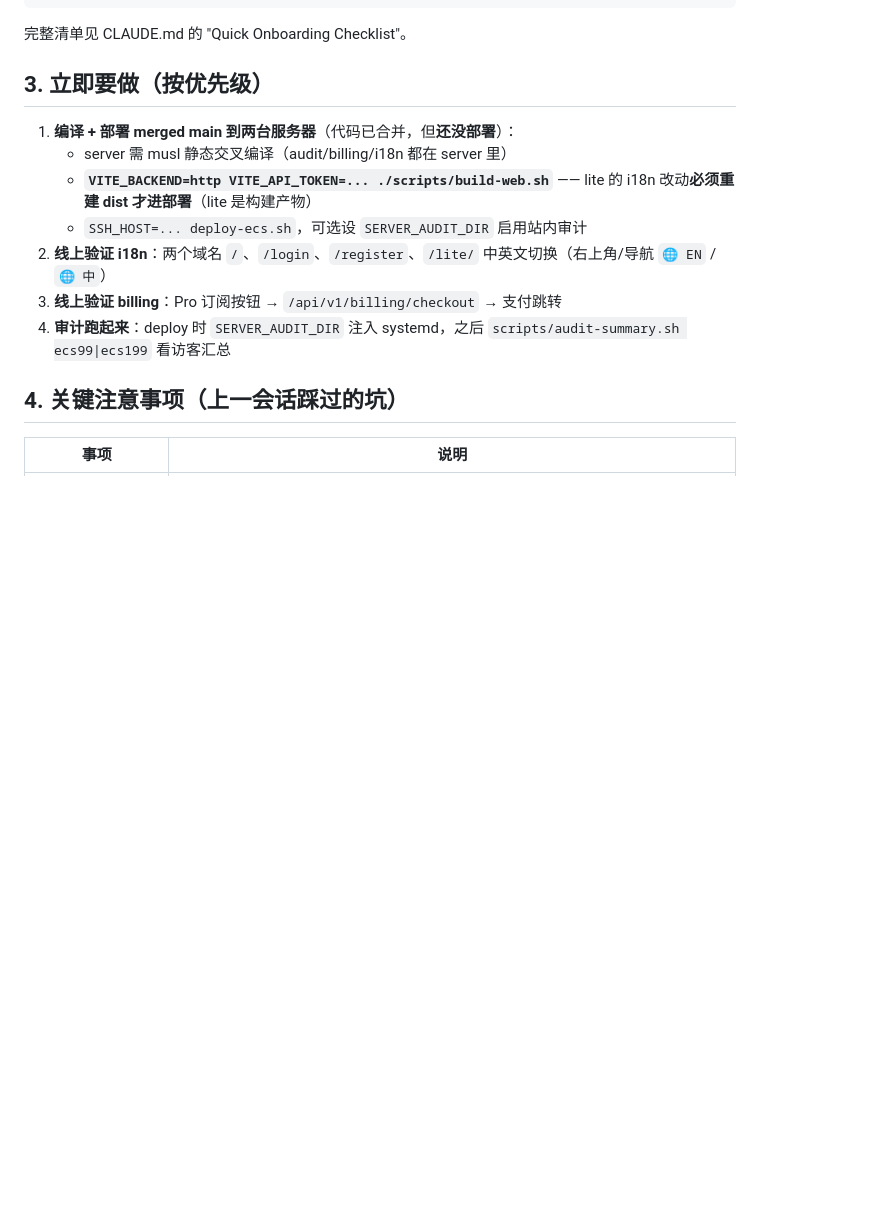
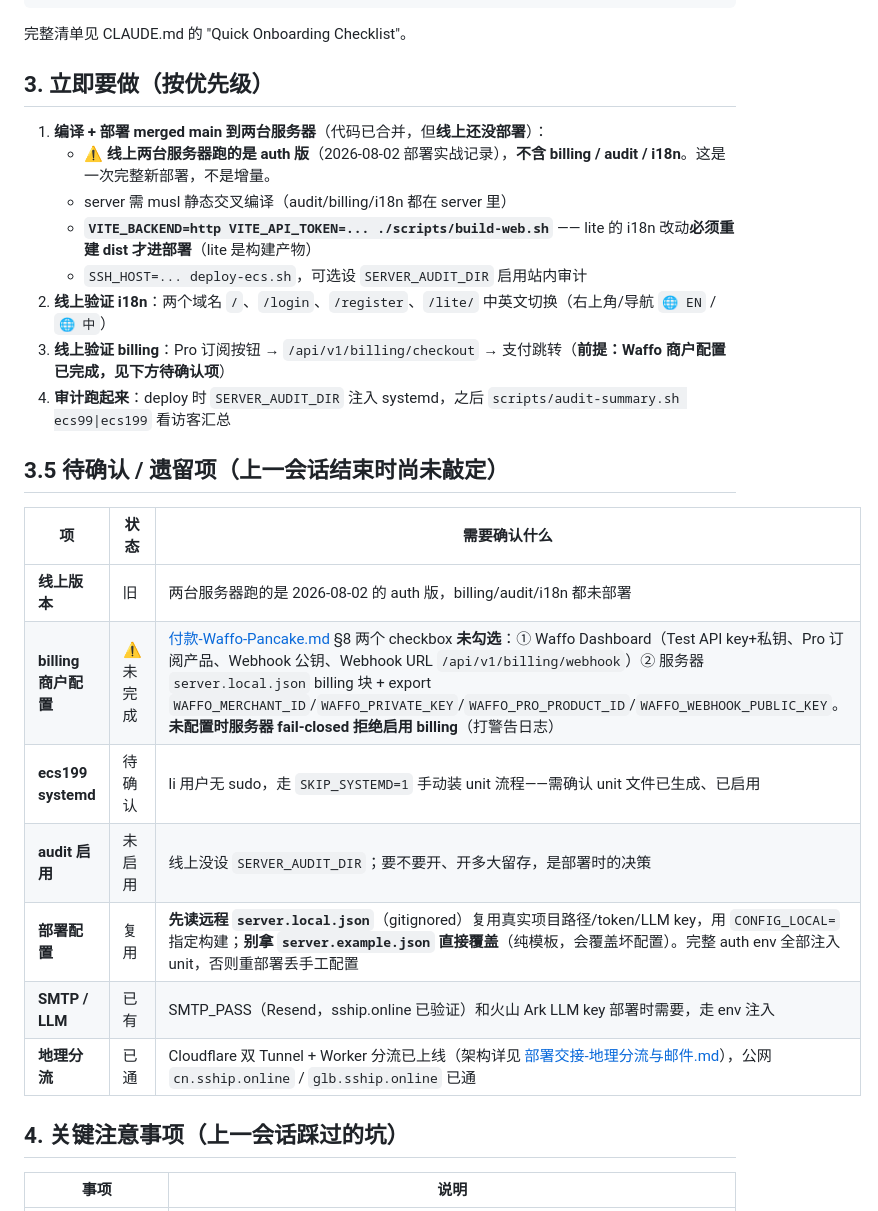
Before and after one commit to dfsffsa/llm_wiki-server, a Markdown page: docs/开发交接-2026-08-02.md, the part around the change. Drawn GitHub-style; blank space fills up the shorter version.

Commit message:
docs: handoff — add pending items (live servers on old auth build, Waffo merchant config incomplete, ecs199 systemd, deploy config reuse)

```diff
--- a/docs/开发交接-2026-08-02.md
+++ b/docs/开发交接-2026-08-02.md
@@ -24,13 +24,26 @@ npm ci --prefix upstream && npm ci --prefix overlay/cli/node
 
 ## 3. 立即要做（按优先级）
 
-1. **编译 + 部署 merged main 到两台服务器**（代码已合并，但**还没部署**）：
+1. **编译 + 部署 merged main 到两台服务器**（代码已合并，但**线上还没部署**）：
+   - ⚠️ **线上两台服务器跑的是 auth 版**（2026-08-02 部署实战记录），**不含 billing / audit / i18n**。这是一次完整新部署，不是增量。
    - server 需 musl 静态交叉编译（audit/billing/i18n 都在 server 里）
    - **`VITE_BACKEND=http VITE_API_TOKEN=... ./scripts/build-web.sh`** —— lite 的 i18n 改动**必须重建 dist 才进部署**（lite 是构建产物）
    - `SSH_HOST=... deploy-ecs.sh`，可选设 `SERVER_AUDIT_DIR` 启用站内审计
 2. **线上验证 i18n**：两个域名 `/`、`/login`、`/register`、`/lite/` 中英文切换（右上角/导航 `🌐 EN` / `🌐 中`）
-3. **线上验证 billing**：Pro 订阅按钮 → `/api/v1/billing/checkout` → 支付跳转
+3. **线上验证 billing**：Pro 订阅按钮 → `/api/v1/billing/checkout` → 支付跳转（**前提：Waffo 商户配置已完成，见下方待确认项**）
 4. **审计跑起来**：deploy 时 `SERVER_AUDIT_DIR` 注入 systemd，之后 `scripts/audit-summary.sh ecs99|ecs199` 看访客汇总
+
+## 3.5 待确认 / 遗留项（上一会话结束时尚未敲定）
+
+| 项 | 状态 | 需要确认什么 |
+|----|------|-------------|
+| **线上版本** | 旧 | 两台服务器跑的是 2026-08-02 的 auth 版，billing/audit/i18n 都未部署 |
+| **billing 商户配置** | ⚠️ 未完成 | [付款-Waffo-Pancake.md](./付款-Waffo-Pancake.md) §8 两个 checkbox **未勾选**：① Waffo Dashboard（Test API key+私钥、Pro 订阅产品、Webhook 公钥、Webhook URL `/api/v1/billing/webhook`）② 服务器 `server.local.json` billing 块 + export `WAFFO_MERCHANT_ID`/`WAFFO_PRIVATE_KEY`/`WAFFO_PRO_PRODUCT_ID`/`WAFFO_WEBHOOK_PUBLIC_KEY`。**未配置时服务器 fail-closed 拒绝启用 billing**（打警告日志） |
+| **ecs199 systemd** | 待确认 | li 用户无 sudo，走 `SKIP_SYSTEMD=1` 手动装 unit 流程——需确认 unit 文件已生成、已启用 |
+| **audit 启用** | 未启用 | 线上没设 `SERVER_AUDIT_DIR`；要不要开、开多大留存，是部署时的决策 |
+| **部署配置** | 复用 | **先读远程 `server.local.json`**（gitignored）复用真实项目路径/token/LLM key，用 `CONFIG_LOCAL=` 指定构建；**别拿 `server.example.json` 直接覆盖**（纯模板，会覆盖坏配置）。完整 auth env 全部注入 unit，否则重部署丢手工配置 |
+| **SMTP / LLM** | 已有 | SMTP_PASS（Resend，sship.online 已验证）和火山 Ark LLM key 部署时需要，走 env 注入 |
+| **地理分流** | 已通 | Cloudflare 双 Tunnel + Worker 分流已上线（架构详见 [部署交接-地理分流与邮件.md](./部署交接-地理分流与邮件.md)），公网 `cn.sship.online` / `glb.sship.online` 已通 |
 
 ## 4. 关键注意事项（上一会话踩过的坑）
 
```
